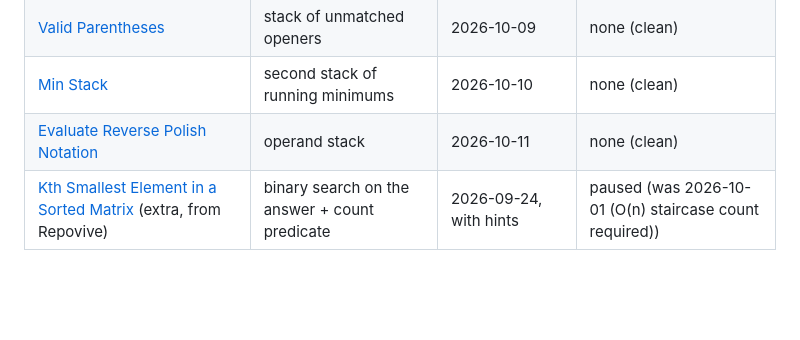
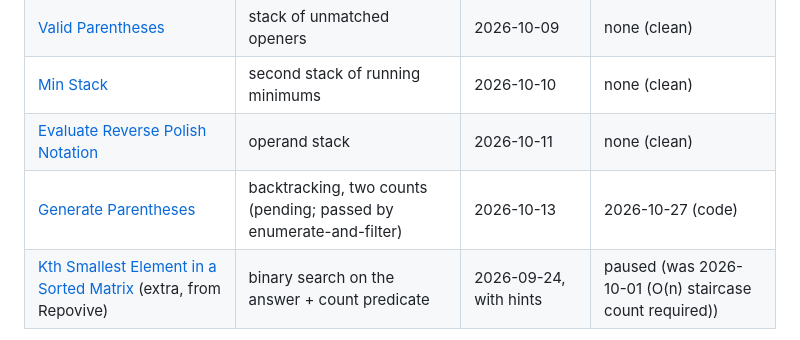
Before and after one commit to cmplx-xyttmt/dist-sys-and-interview-prep, a Markdown page: dsa/README.md, the part around the change. Drawn GitHub-style; blank space fills up the shorter version.

Commit message:
dsa: log Generate Parentheses, enumerate-and-filter passed, backtracking pending
Co-Authored-By: Claude Fable 5.1 <noreply@anthropic.com>

```diff
--- a/dsa/README.md
+++ b/dsa/README.md
@@ -31,6 +31,7 @@ end you return) rather than the find-the-element form.
 | [Valid Parentheses](./valid-parentheses.md) | stack of unmatched openers | 2026-10-09 | none (clean) |
 | [Min Stack](./min-stack.md) | second stack of running minimums | 2026-10-10 | none (clean) |
 | [Evaluate Reverse Polish Notation](./evaluate-reverse-polish-notation.md) | operand stack | 2026-10-11 | none (clean) |
+| [Generate Parentheses](./generate-parentheses.md) | backtracking, two counts (pending; passed by enumerate-and-filter) | 2026-10-13 | 2026-10-27 (code) |
 | [Kth Smallest Element in a Sorted Matrix](./kth-smallest-element-in-a-sorted-matrix.md) (extra, from Repovive) | binary search on the answer + count predicate | 2026-09-24, with hints | paused (was 2026-10-01 (O(n) staircase count required)) |
 
 **Re-solves paused (2026-10-09, Isaac's call).** They were taking the DSA slot away from new
```
Also changed, not shown: PROGRESS.md (+1 -0 lines), dsa/generate-parentheses.md (added, +30 -0 lines).
